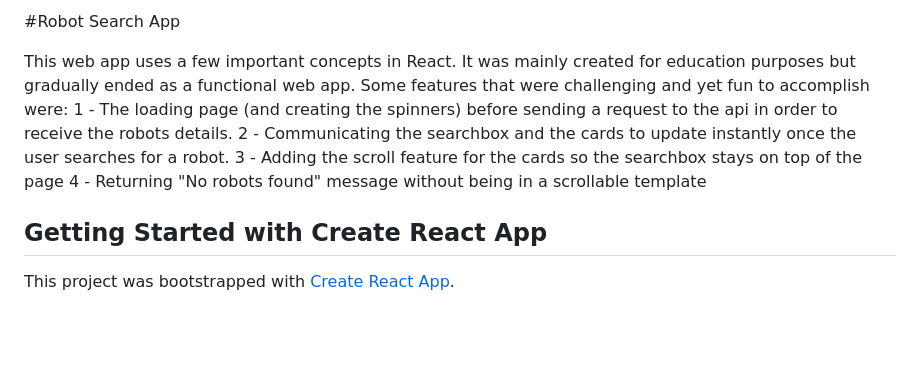
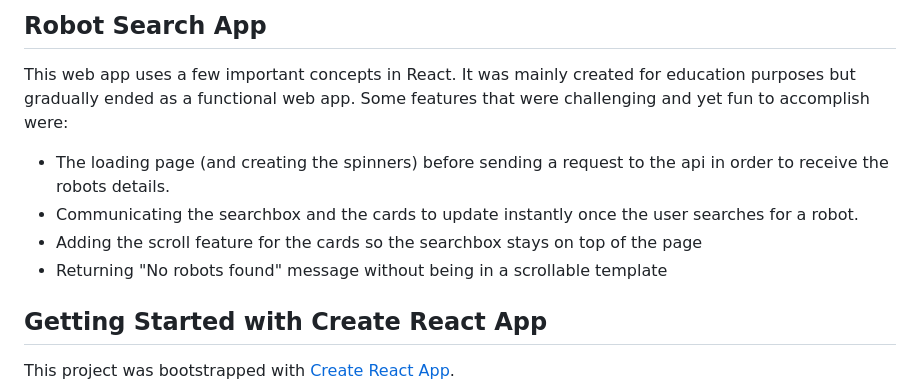
Before and after one commit to heyxdelaram/robot-search-app, a Markdown page: README.md, the part around the change. GitHub-like rendering; blank space fills up the shorter version.

```diff
--- a/README.md
+++ b/README.md
@@ -1,11 +1,12 @@
-#Robot Search App
+## Robot Search App
 
 This web app uses a few important concepts in React. It was mainly created for education purposes but gradually ended as a functional web app.
 Some features that were challenging and yet fun to accomplish were:
-1 - The loading page (and creating the spinners) before sending a request to the api in order to receive the robots details.
-2 - Communicating the searchbox and the cards to update instantly once the user searches for a robot.
-3 - Adding the scroll feature for the cards so the searchbox stays on top of the page
-4 - Returning "No robots found" message without being in a scrollable template
+
+- The loading page (and creating the spinners) before sending a request to the api in order to receive the robots details.
+- Communicating the searchbox and the cards to update instantly once the user searches for a robot.
+- Adding the scroll feature for the cards so the searchbox stays on top of the page
+- Returning "No robots found" message without being in a scrollable template
 
 ## Getting Started with Create React App
 
```
